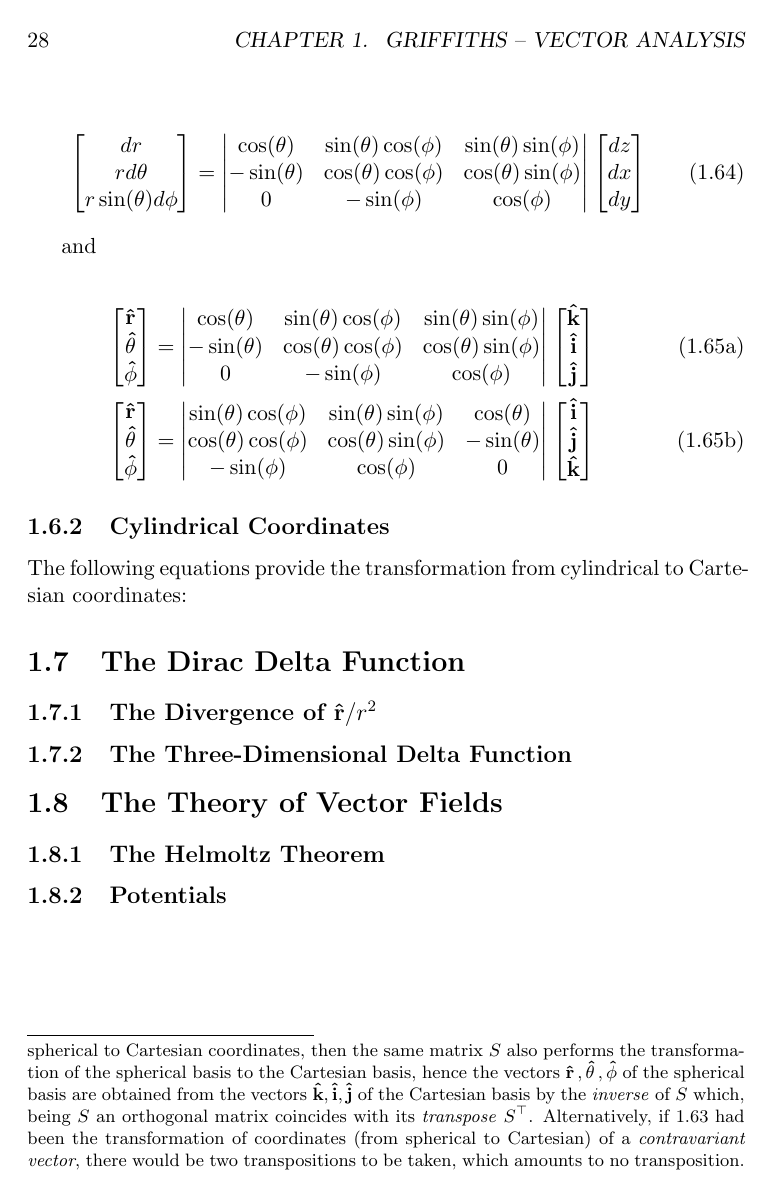
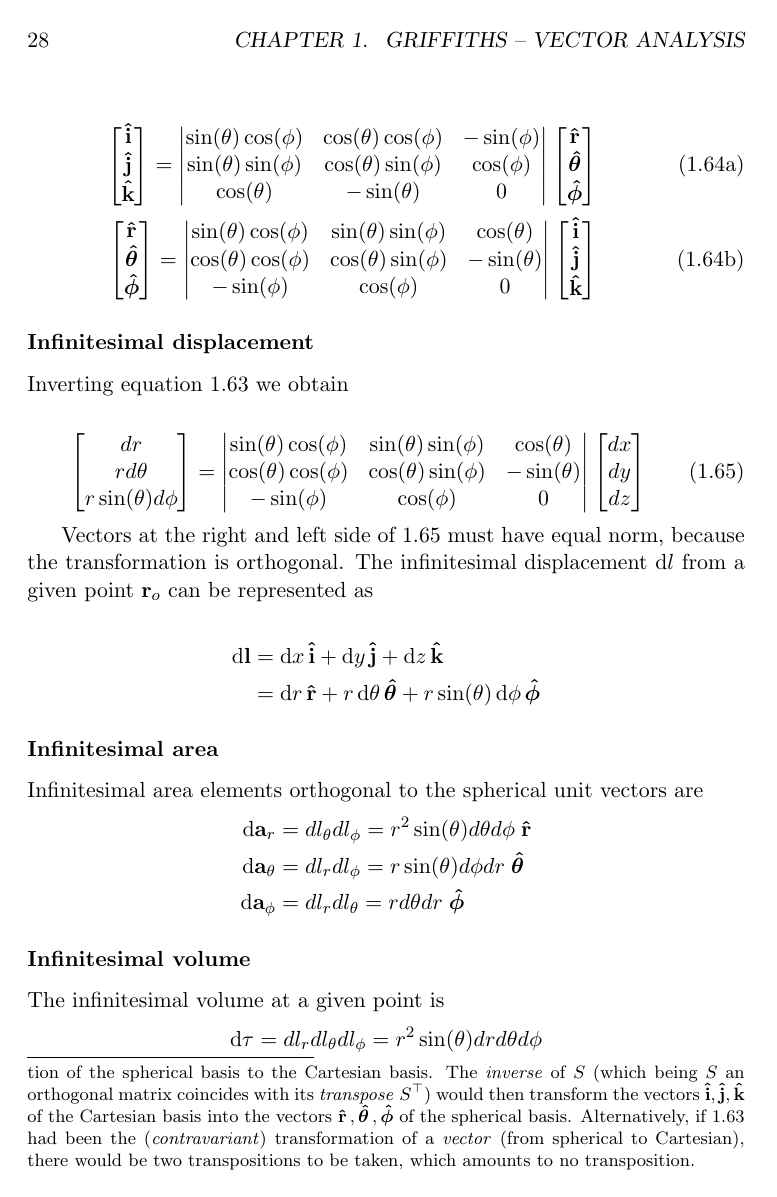
Before and after one commit to ollecram/ELECTRO, a LaTeX book (Classical_Electrodynamics_Notes.tex, which reads Griffiths_00.tex): page 36 of 37 before the commit and page 36 of 39 after it. Compiled offline with pdfLaTeX.

Commit message:
griffiths_00 working 12+++

```diff
--- a/Griffiths_00.tex
+++ b/Griffiths_00.tex
@@ -1134,27 +1133,19 @@ The transformation matrix appearing in \ref{eq:orthomatrix} is \textit{orthogona
 
-Common wisdom suggests that being arrived at it by taking derivatives \ref{eq:orthomatrix} represents a \textit{covariant} transformation, whence the same matrix also performs the transformation from $\vu{r}\,, \vu{\theta}\,, \vu{\phi}$ to $\vu{k}, \vu{i}, \vu{j}$, therefore\footnote{Let $S$ be the matrix in \ref{eq:orthomatrix}. If that is a transformation of a \textit{covariant form} from spherical to Cartesian coordinates, then the same matrix $S$ also performs the transformation of the spherical basis to the Cartesian basis, hence the vectors $\vu{r}\,, \vu{\theta}\,, \vu{\phi}$ of the spherical basis are obtained from the vectors $\vu{k}, \vu{i}, \vu{j}$ of the Cartesian basis by the \textit{inverse} of $S$ which, being $S$ an orthogonal matrix coincides with its \textit{transpose} $S^\top$. Alternatively, if \ref{eq:orthomatrix} had been the transformation of coordinates (from spherical to Cartesian) of a \textit{contravariant vector}, there would be two transpositions to be taken, which amounts to no transposition.}
-
-
-\begin{equation}
-\label{eq:spherical_differentials_xform}
-\mqty[dr \\ r d\theta \\ r \sin(\theta)d\phi]  = \mqty|
-\cos(\theta) & \sin(\theta)\cos(\phi) & \sin(\theta)\sin(\phi) \\
--\sin(\theta) & \cos(\theta)\cos(\phi) & \cos(\theta)\sin(\phi) \\
-0 &  -\sin(\phi) & \cos(\phi)
-| \:  \mqty[dz \\ dx \\ dy]
-\end{equation}
-
-and
+Common wisdom suggests that being arrived at it by taking derivatives \ref{eq:orthomatrix} represents a \textit{covariant} transformation, whence the same matrix also performs the transformation from $\vu{r}\,, \vu*{\theta}\,, \vu*{\phi}$ to $\vu{i}, \vu{j}, \vu{k}$, therefore
+\footnote{Let $S$ be the matrix in \ref{eq:orthomatrix}. If that is the (\textit{covariant}) transformation of a \textit{form} from spherical to Cartesian coordinates, then the same matrix $S$ also performs the transformation of the spherical basis to the Cartesian basis. The \textit{inverse} of $S$ (which being $S$ an orthogonal matrix coincides with its \textit{transpose} $S^\top$) would then transform the vectors $\vu{i}, \vu{j}, \vu{k}$ of the Cartesian basis into the vectors $\vu{r}\,, \vu*{\theta}\,, \vu*{\phi}$ of the spherical basis. Alternatively, if \ref{eq:orthomatrix} had been the (\textit{contravariant}) transformation of a \textit{vector} (from spherical to Cartesian), there would be two transpositions to be taken, which amounts to no transposition.
+}
 
 \begin{subequations}
 \label{eq:spherical_bases_xform}
 \begin{align}
-\mqty[\vu{r} \\ \vu{\theta} \\ \vu{\phi}]  = \mqty|
-\cos(\theta) & \sin(\theta)\cos(\phi) & \sin(\theta)\sin(\phi) \\
--\sin(\theta) & \cos(\theta)\cos(\phi) & \cos(\theta)\sin(\phi) \\
-0 &  -\sin(\phi) & \cos(\phi)
-| \:  \mqty[\vu{k} \\ \vu{i} \\ \vu{j}] \\
-\mqty[\vu{r} \\ \vu{\theta} \\ \vu{\phi}]  = \mqty|
+\label{eq:spherical_bases_xform_a}
+\mqty[\vu{i} \\ \vu{j} \\ \vu{k} ] = \mqty|
+\sin(\theta)\cos(\phi) & \cos(\theta)\cos(\phi) &  -\sin(\phi) \\
+\sin(\theta)\sin(\phi) & \cos(\theta)\sin(\phi) &   \cos(\phi) \\
+\cos(\theta) &  -\sin(\theta) & 0
+| \:  \mqty[\vu{r} \\ \vu*{\theta} \\ \vu*{\phi}] \\
+\label{eq:spherical_bases_xform_b}
+\mqty[\vu{r} \\ \vu*{\theta} \\ \vu*{\phi}]  = \mqty|
 \sin(\theta)\cos(\phi) & \sin(\theta)\sin(\phi) &  \cos(\theta) \\
 \cos(\theta)\cos(\phi) & \cos(\theta)\sin(\phi) & -\sin(\theta) \\
 -\sin(\phi) & \cos(\phi) & 0
@@ -1162,7 +1153,38 @@ and
 \end{align}
 \end{subequations}
 
+\subsubsection{Infinitesimal displacement}
+Inverting equation \ref{eq:orthomatrix} we obtain
 
+\begin{equation}
+\label{eq:spherical_differentials_xform}
+\mqty[dr \\ r d\theta \\ r \sin(\theta)d\phi]  = \mqty|
+\sin(\theta)\cos(\phi) & \sin(\theta)\sin(\phi) &  \cos(\theta) \\
+\cos(\theta)\cos(\phi) & \cos(\theta)\sin(\phi) & -\sin(\theta) \\
+-\sin(\phi) & \cos(\phi) & 0
+| \:   \mqty[dx \\ dy \\ dz]
+\end{equation}
+
+Vectors at the right and left side of \ref{eq:spherical_differentials_xform} must have equal norm, because the transformation is orthogonal. The infinitesimal displacement $\dd {l}$ from a given point $\vb{r}_o$ can be represented as
+
+\begin{align*}
+\dd \vb{l} &= \dd{x} \vu{i} + \dd{y} \vu{j} + \dd{z} \vu{k} \\
+           &= \dd{r} \vu{r} + r \dd{\theta} \vu*{\theta} + r\sin(\theta)\dd{\phi} \vu*{\phi}
+\end{align*}
+
+\subsubsection{Infinitesimal area}
+Infinitesimal area elements orthogonal to the spherical unit vectors are
+\begin{align*}
+\dd \vb{a}_r  &= d {l}_{\theta} d {l}_{\phi} = r^2 \sin(\theta) d\theta d\phi \; \vu{r} \\
+\dd \vb{a}_{\theta}  &=  d {l}_r d {l}_{\phi} = r \sin(\theta) d\phi dr \; \vu*{\theta} \\
+\dd \vb{a}_{\phi}    &=  d {l}_r d {l}_{\theta} = r d\theta dr \; \vu*{\phi}
+\end{align*}
+
+\subsubsection{Infinitesimal volume}
+The infinitesimal volume at a given point is
+\begin{equation*}
+\dd \tau  = d {l}_{r} d {l}_{\theta} d {l}_{\phi} = r^2 \sin(\theta) dr d\theta d\phi
+\end{equation*}
 
 \subsection{Cylindrical Coordinates}
 The following equations provide the transformation from cylindrical to Cartesian coordinates:
```
Also changed, not shown: Griffiths_00.tex (33 more changed lines).
